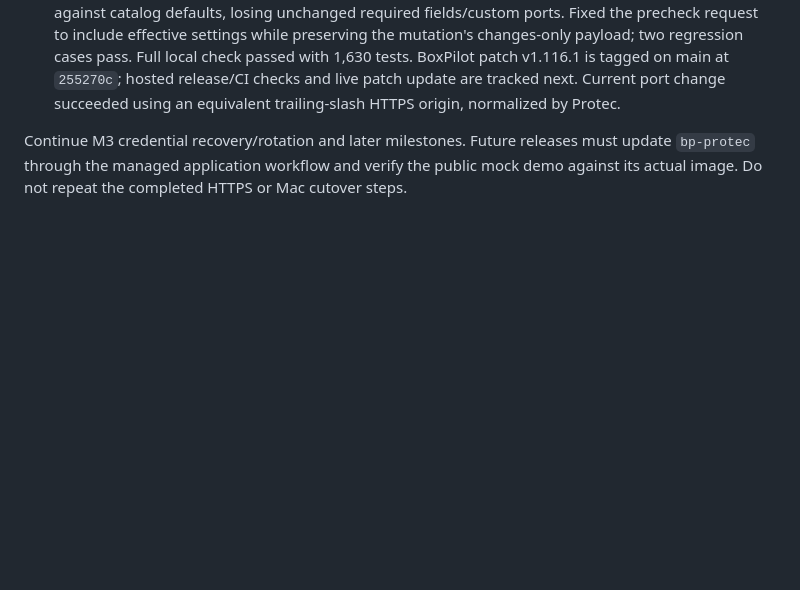
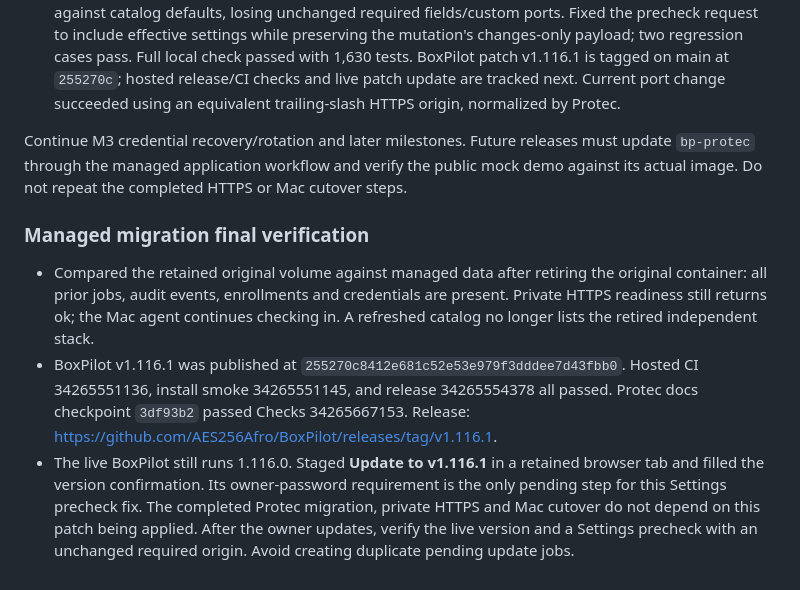
Before and after one commit to AES256Afro/Protec, a Markdown page: docs/WORK_SESSION.md, the part around the change. Drawn GitHub-style; blank space fills up the shorter version.

Commit message:
Record completed managed deployment and settings patch release

```diff
--- a/docs/WORK_SESSION.md
+++ b/docs/WORK_SESSION.md
@@ -96,3 +96,9 @@ The user enabled the private HTTPS listener, then clarified that Protec must be
 - Found a BoxPilot Settings precheck bug: the UI sends only changed values to a precheck that resolves against catalog defaults, losing unchanged required fields/custom ports. Fixed the precheck request to include effective settings while preserving the mutation's changes-only payload; two regression cases pass. Full local check passed with 1,630 tests. BoxPilot patch v1.116.1 is tagged on main at `255270c`; hosted release/CI checks and live patch update are tracked next. Current port change succeeded using an equivalent trailing-slash HTTPS origin, normalized by Protec.
 
 Continue M3 credential recovery/rotation and later milestones. Future releases must update `bp-protec` through the managed application workflow and verify the public mock demo against its actual image. Do not repeat the completed HTTPS or Mac cutover steps.
+
+### Managed migration final verification
+
+- Compared the retained original volume against managed data after retiring the original container: all prior jobs, audit events, enrollments and credentials are present. Private HTTPS readiness still returns ok; the Mac agent continues checking in. A refreshed catalog no longer lists the retired independent stack.
+- BoxPilot v1.116.1 was published at `255270c8412e681c52e53e979f3dddee7d43fbb0`. Hosted CI 34265551136, install smoke 34265551145, and release 34265554378 all passed. Protec docs checkpoint `3df93b2` passed Checks 34265667153. Release: https://github.com/AES256Afro/BoxPilot/releases/tag/v1.116.1.
+- The live BoxPilot still runs 1.116.0. Staged **Update to v1.116.1** in a retained browser tab and filled the version confirmation. Its owner-password requirement is the only pending step for this Settings precheck fix. The completed Protec migration, private HTTPS and Mac cutover do not depend on this patch being applied. After the owner updates, verify the live version and a Settings precheck with an unchanged required origin. Avoid creating duplicate pending update jobs.
```
Also changed, not shown: docs/DEPLOYMENT.md (+3 -2 lines).
